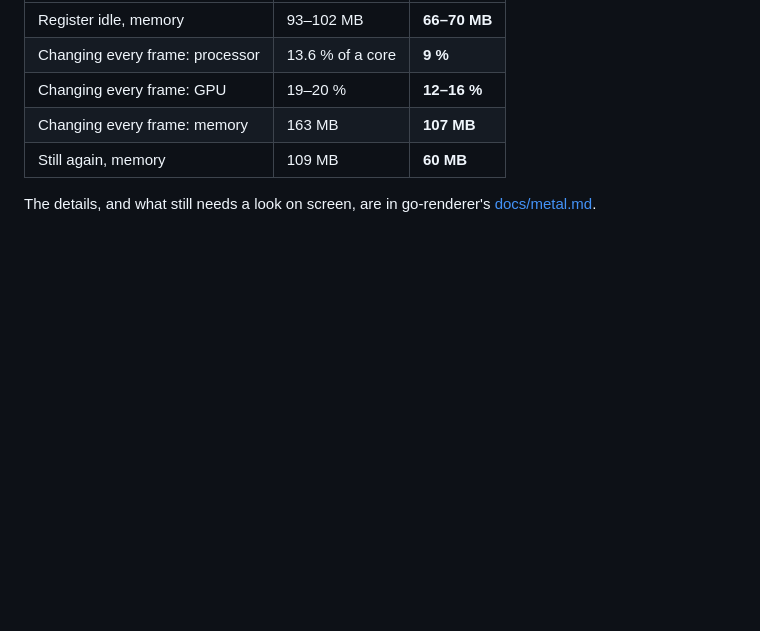
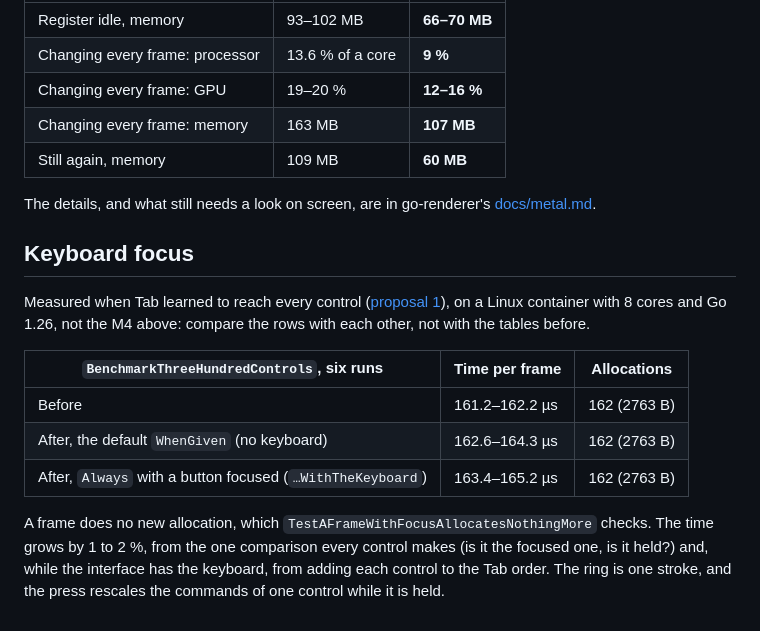
Before and after one commit to akrck02/go-ui, a Markdown page: docs/8-project/1-performance-audit.md, the part around the change. Rendered like a GitHub page; blank space fills up the shorter version.

Commit message:
docs: measure what keyboard focus costs a frame
Co-Authored-By: Claude Opus 5.5 <noreply@anthropic.com>

```diff
--- a/docs/8-project/1-performance-audit.md
+++ b/docs/8-project/1-performance-audit.md
@@ -148,3 +148,20 @@ runs on a translation layer over Metal:
 
 The details, and what still needs a look on screen, are in go-renderer's
 [docs/metal.md](https://github.com/akrck02/go-renderer/blob/main/docs/4-guides/7-metal.md).
+
+## Keyboard focus
+
+Measured when Tab learned to reach every control
+([proposal 1](../proposals/1-keyboard-focus-and-press.md)), on a Linux container with 8 cores and
+Go 1.26, not the M4 above: compare the rows with each other, not with the tables before.
+
+| `BenchmarkThreeHundredControls`, six runs | Time per frame | Allocations |
+|---|---|---|
+| Before | 161.2–162.2 µs | 162 (2763 B) |
+| After, the default `WhenGiven` (no keyboard) | 162.6–164.3 µs | 162 (2763 B) |
+| After, `Always` with a button focused (`…WithTheKeyboard`) | 163.4–165.2 µs | 162 (2763 B) |
+
+A frame does no new allocation, which `TestAFrameWithFocusAllocatesNothingMore` checks. The
+time grows by 1 to 2 %, from the one comparison every control makes (is it the focused one, is it
+held?) and, while the interface has the keyboard, from adding each control to the Tab order. The
+ring is one stroke, and the press rescales the commands of one control while it is held.
```
Also changed, not shown: docs/proposals/1-keyboard-focus-and-press.md (+2 -2 lines).
